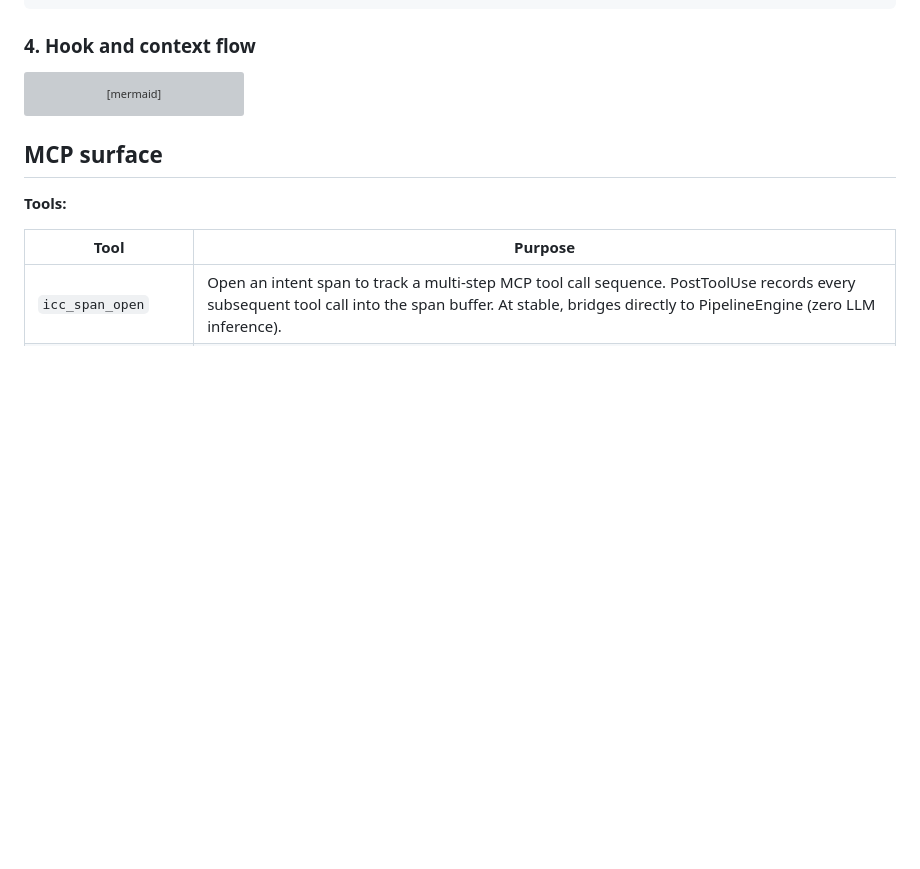
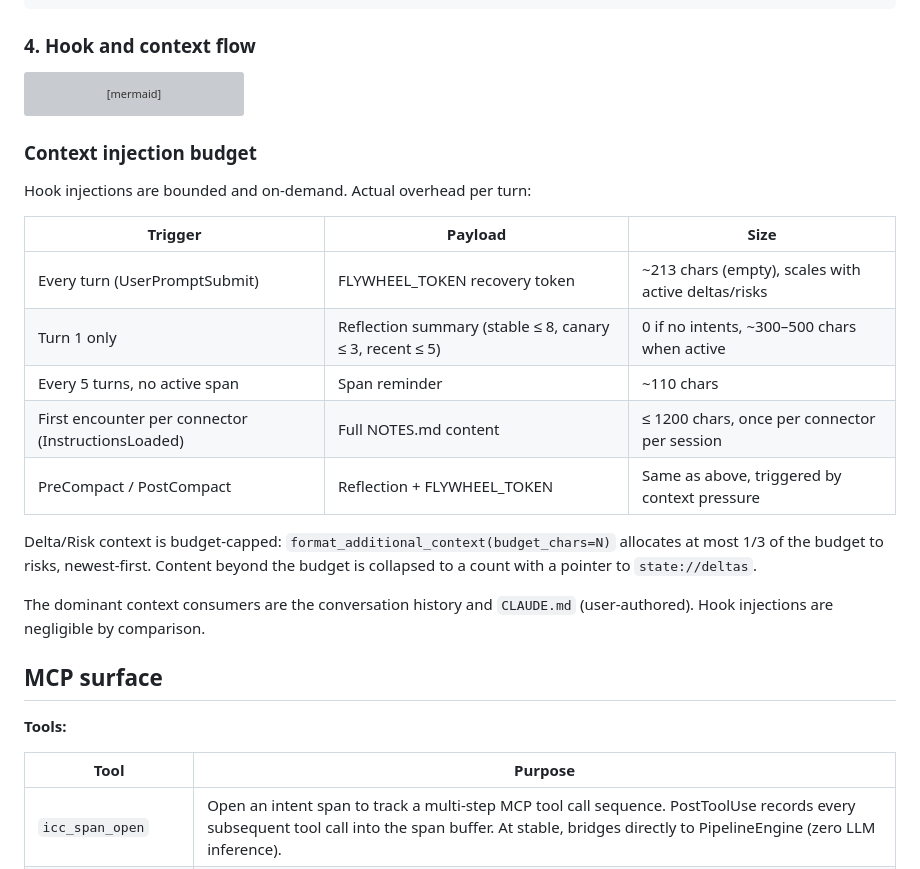
Before and after one commit to jianzhichun/emerge, a Markdown page: README.md, the part around the change. Drawn GitHub-style; blank space fills up the shorter version; grey boxes are pictures that could not be loaded.

Commit message:
docs: add context injection budget table to README hook flow section

````diff
--- a/README.md
+++ b/README.md
@@ -237,6 +237,22 @@ flowchart LR
   Agent --> ST
 ```
 
+### Context injection budget
+
+Hook injections are bounded and on-demand. Actual overhead per turn:
+
+| Trigger | Payload | Size |
+|---|---|---|
+| Every turn (UserPromptSubmit) | FLYWHEEL_TOKEN recovery token | ~213 chars (empty), scales with active deltas/risks |
+| Turn 1 only | Reflection summary (stable ≤ 8, canary ≤ 3, recent ≤ 5) | 0 if no intents, ~300–500 chars when active |
+| Every 5 turns, no active span | Span reminder | ~110 chars |
+| First encounter per connector (InstructionsLoaded) | Full NOTES.md content | ≤ 1200 chars, once per connector per session |
+| PreCompact / PostCompact | Reflection + FLYWHEEL_TOKEN | Same as above, triggered by context pressure |
+
+Delta/Risk context is budget-capped: `format_additional_context(budget_chars=N)` allocates at most 1/3 of the budget to risks, newest-first. Content beyond the budget is collapsed to a count with a pointer to `state://deltas`.
+
+The dominant context consumers are the conversation history and `CLAUDE.md` (user-authored). Hook injections are negligible by comparison.
+
 
 
 ## MCP surface
````
